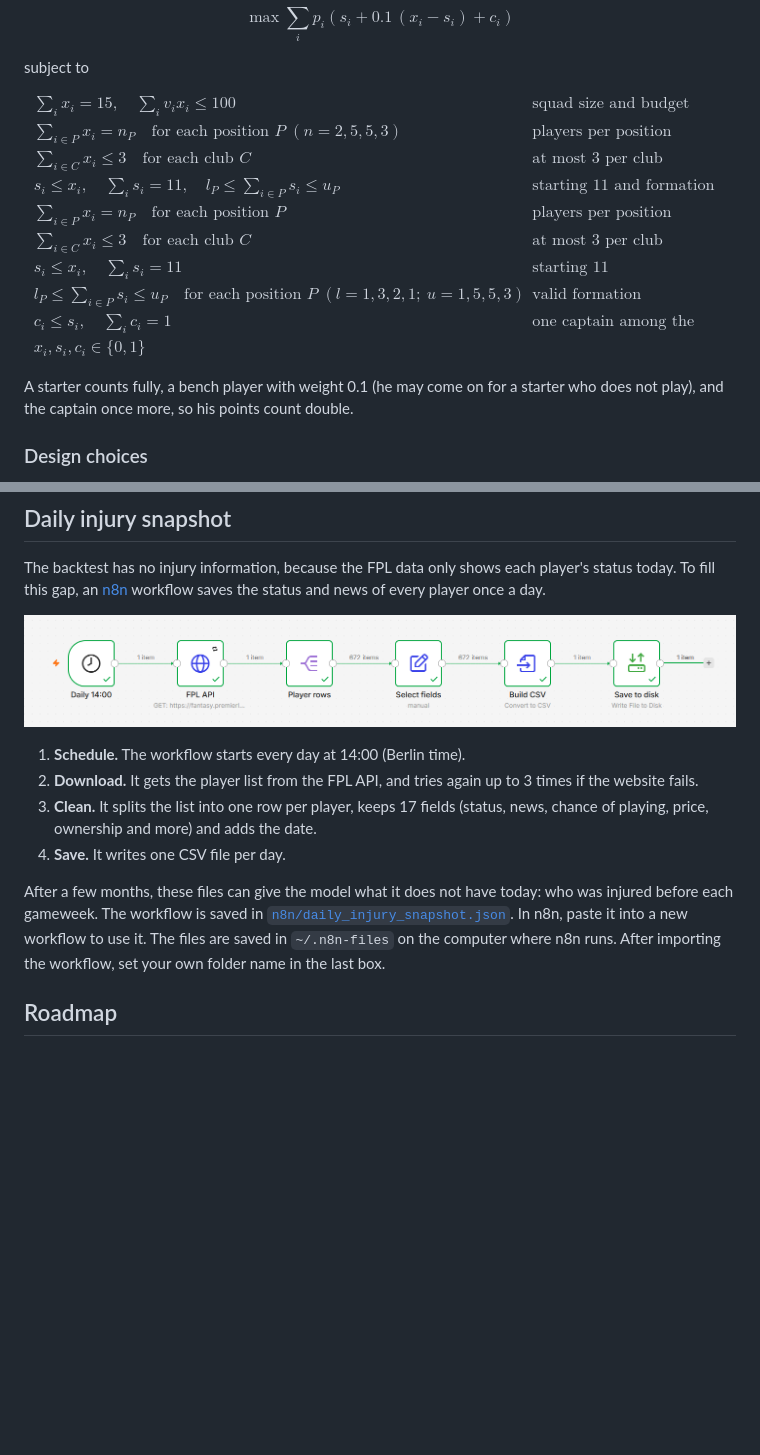
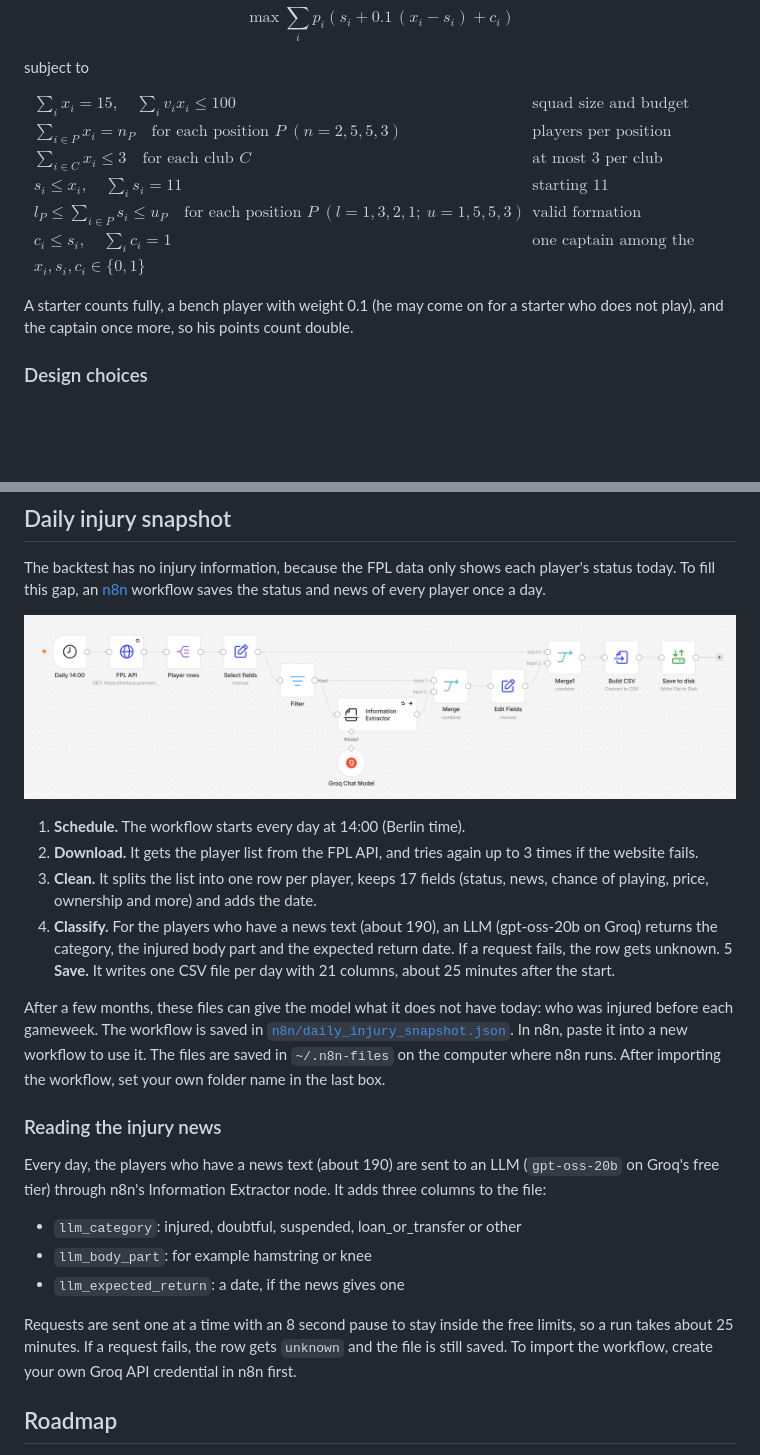
Before and after one commit to ArvellLeoputra/fpl-points-predictor, a Markdown page: README.md, 2 parts joined by grey strips. GitHub-like rendering; pictures changed too: docs/n8n_workflow.png; folded sections open; blank space fills up the shorter version.

```diff
--- a/README.md
+++ b/README.md
@@ -76,9 +76,6 @@ $$
 \begin{aligned}
 &\textstyle\sum_i x_i = 15, \quad \sum_i v_i x_i \le 100 && \text{squad size and budget} \\
 &\textstyle\sum_{i \in P} x_i = n_P \quad \text{for each position } P \;(n = 2, 5, 5, 3) && \text{players per position} \\
-&\textstyle\sum_{i \in C} x_i \le 3 \quad \text{for each club } C && \text{at most 3 per club} \\
-&s_i \le x_i, \quad \textstyle\sum_i s_i = 11, \quad l_P \le \sum_{i \in P} s_i \le u_P && \text{starting 11 and formation} \\
-&\textstyle\sum_{i \in P} x_i = n_P \quad \text{for each position } P && \text{players per position} \\
 &\textstyle\sum_{i \in C} x_i \le 3 \quad \text{for each club } C && \text{at most 3 per club} \\
 &s_i \le x_i, \quad \textstyle\sum_i s_i = 11 && \text{starting 11} \\
 &l_P \le \textstyle\sum_{i \in P} s_i \le u_P \quad \text{for each position } P \;(l = 1, 3, 2, 1;\ u = 1, 5, 5, 3) && \text{valid formation} \\
@@ -171,15 +168,26 @@ python -m src.plots.terminal                              # example squad
 The backtest has no injury information, because the FPL data only shows each player's status today. To fill this gap, an [n8n](https://n8n.io) workflow saves the status and news of every player once a day.
 
 <p align="center">
-  <img src="docs/n8n_workflow.png" alt="The n8n workflow for the daily injury snapshot" width="900">
+  <img src="docs/n8n_workflow.png" alt="The n8n workflow for the daily injury snapshot" width="1400">
 </p>
 
 1. **Schedule.** The workflow starts every day at 14:00 (Berlin time).
 2. **Download.** It gets the player list from the FPL API, and tries again up to 3 times if the website fails.
 3. **Clean.** It splits the list into one row per player, keeps 17 fields (status, news, chance of playing, price, ownership and more) and adds the date.
-4. **Save.** It writes one CSV file per day.
+4. **Classify.** For the players who have a news text (about 190), an LLM (gpt-oss-20b on Groq) returns the category, the injured body part and the expected return date. If a request fails, the row gets unknown.
+5  **Save.** It writes one CSV file per day with 21 columns, about 25 minutes after the start.
 
 After a few months, these files can give the model what it does not have today: who was injured before each gameweek. The workflow is saved in [`n8n/daily_injury_snapshot.json`](n8n/daily_injury_snapshot.json). In n8n, paste it into a new workflow to use it. The files are saved in `~/.n8n-files` on the computer where n8n runs. After importing the workflow, set your own folder name in the last box.
+
+### Reading the injury news
+
+Every day, the players who have a news text (about 190) are sent to an LLM (`gpt-oss-20b` on Groq's free tier) through n8n's Information Extractor node. It adds three columns to the file:
+
+- `llm_category`: injured, doubtful, suspended, loan_or_transfer or other
+- `llm_body_part`: for example hamstring or knee
+- `llm_expected_return`: a date, if the news gives one
+
+Requests are sent one at a time with an 8 second pause to stay inside the free limits, so a run takes about 25 minutes. If a request fails, the row gets `unknown` and the file is still saved. To import the workflow, create your own Groq API credential in n8n first.
 
 ## Roadmap
 
```
Also changed, not shown: other parts of README.md (+2 -2 lines).
